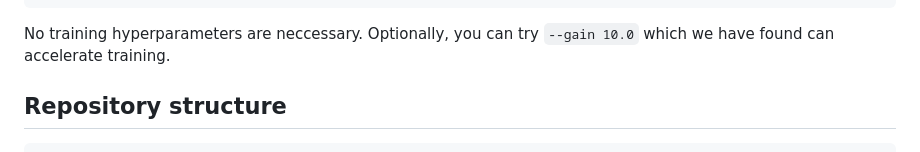
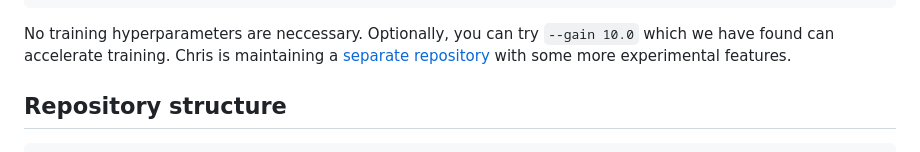
Before and after one commit to jxbz/agd, a Markdown page: README.md, the part around one of its changes. Rendered like a GitHub page.

````diff
--- a/README.md
+++ b/README.md
@@ -32,7 +32,7 @@ Command line arguments are:
 --distribute     # train over multiple gpus (for imagenet)
 --gain           # experimental acceleration of training
 ```
-No training hyperparameters are neccessary. Optionally, you can try `--gain 10.0` which we have found can accelerate training.
+No training hyperparameters are neccessary. Optionally, you can try `--gain 10.0` which we have found can accelerate training. Chris is maintaining a [separate repository](https://github.com/C1510/agd_exp) with some more experimental features.
 
 ## Repository structure
     .
````
Also changed, not shown: other parts of README.md (+1 -1 lines).
